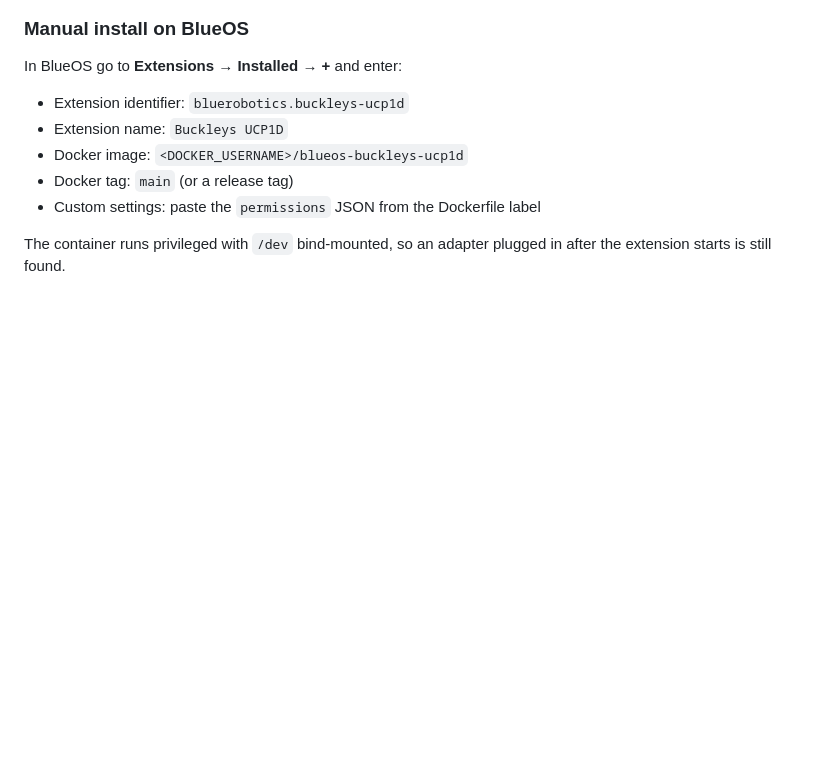
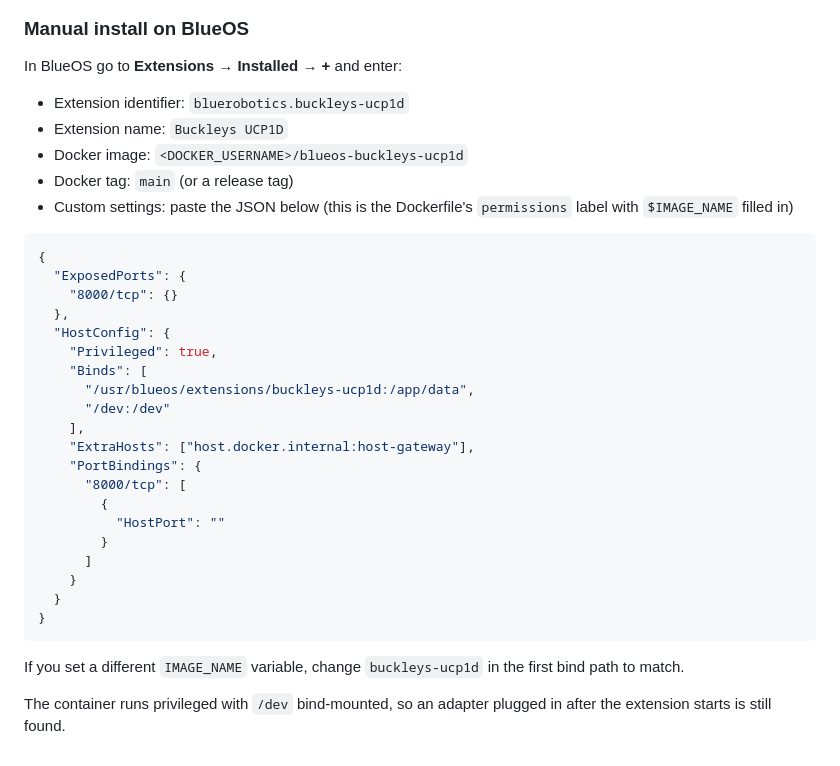
Before and after one commit to vshie/blueos-buckleys-ucp1d, a Markdown page: README.md, the part around the change. Rendered like a GitHub page; blank space fills up the shorter version.

Commit message:
README: add copy-pastable permissions JSON for manual install
Co-Authored-By: Claude Opus 5.5 <noreply@anthropic.com>

````diff
--- a/README.md
+++ b/README.md
@@ -86,6 +86,31 @@ In BlueOS go to **Extensions → Installed → +** and enter:
 - Extension name: `Buckleys UCP1D`
 - Docker image: `<DOCKER_USERNAME>/blueos-buckleys-ucp1d`
 - Docker tag: `main` (or a release tag)
-- Custom settings: paste the `permissions` JSON from the Dockerfile label
+- Custom settings: paste the JSON below (this is the Dockerfile's `permissions` label with `$IMAGE_NAME` filled in)
+
+```json
+{
+  "ExposedPorts": {
+    "8000/tcp": {}
+  },
+  "HostConfig": {
+    "Privileged": true,
+    "Binds": [
+      "/usr/blueos/extensions/buckleys-ucp1d:/app/data",
+      "/dev:/dev"
+    ],
+    "ExtraHosts": ["host.docker.internal:host-gateway"],
+    "PortBindings": {
+      "8000/tcp": [
+        {
+          "HostPort": ""
+        }
+      ]
+    }
+  }
+}
+```
+
+If you set a different `IMAGE_NAME` variable, change `buckleys-ucp1d` in the first bind path to match.
 
 The container runs privileged with `/dev` bind-mounted, so an adapter plugged in after the extension starts is still found.
````
